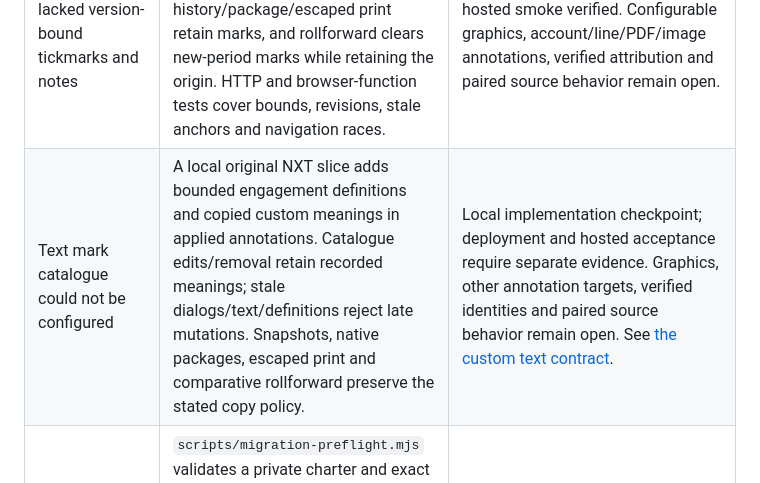
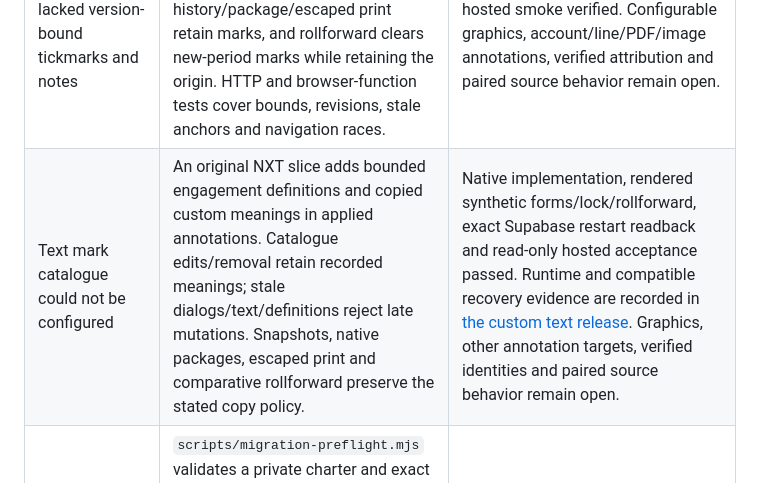
Before and after one commit to Stiggtechnologies/nxt-os, a Markdown page: docs/GAP_CLOSURE_STATUS.md, the part around the change. Rendered like a GitHub page.

```diff
--- a/docs/GAP_CLOSURE_STATUS.md
+++ b/docs/GAP_CLOSURE_STATUS.md
@@ -9,7 +9,7 @@ Checkpoint: 2026-10-26. The user explicitly authorized as-is source preservation
 | Missing server key opened protected APIs | Protected APIs now return HTTP 503 for missing, empty or whitespace-only `ADMIN_API_KEY`; configured missing/incorrect bearer keys return 401. Both errors carry `private, no-store` and `nosniff`. The regression exercises reads, writes, AI, jobs and downloads across modules and verifies rejected calls do not initialize protected records. | Native fail-closed configuration control implemented; shared-key identity and company isolation remain missing. Public liveness and intentionally public referral endpoints retain their existing scope. |
 | Rollforward lost a durable structured origin | New drafts embed the exact nonrecursive source snapshot and versioned copy policy with source/target dates, revision and hashes. Native HTTP/storage tests cover legacy serialization, source reopening/editing, immutable origin preservation and duplicate retries after target-date edits. | Native archive/provenance and replay controls implemented. Caseware posting bases, retained-earnings close, document choices and paired runtime equivalence remain open. |
 | Text workpapers lacked version-bound tickmarks and notes | Original fixed native marks now carry exact UTF-8 body hashes and supporting notes. Changed text blocks completion; calculation history/package/escaped print retain marks, and rollforward clears new-period marks while retaining the origin. HTTP and browser-function tests cover bounds, revisions, stale anchors and navigation races. | Native implementation, isolated synthetic rendered acceptance and hosted smoke verified. Configurable graphics, account/line/PDF/image annotations, verified attribution and paired source behavior remain open. |
-| Text mark catalogue could not be configured | A local original NXT slice adds bounded engagement definitions and copied custom meanings in applied annotations. Catalogue edits/removal retain recorded meanings; stale dialogs/text/definitions reject late mutations. Snapshots, native packages, escaped print and comparative rollforward preserve the stated copy policy. | Local implementation checkpoint; deployment and hosted acceptance require separate evidence. Graphics, other annotation targets, verified identities and paired source behavior remain open. See [the custom text contract](NXT_ENGAGEMENTS.md#custom-text-catalogue-local-implementation-checkpoint). |
+| Text mark catalogue could not be configured | An original NXT slice adds bounded engagement definitions and copied custom meanings in applied annotations. Catalogue edits/removal retain recorded meanings; stale dialogs/text/definitions reject late mutations. Snapshots, native packages, escaped print and comparative rollforward preserve the stated copy policy. | Native implementation, rendered synthetic forms/lock/rollforward, exact Supabase restart readback and read-only hosted acceptance passed. Runtime and compatible recovery evidence are recorded in [the custom text release](NXT_ENGAGEMENTS.md#custom-text-catalogue-release-acceptance). Graphics, other annotation targets, verified identities and paired source behavior remain open. |
 | No pinned migration intake | `scripts/migration-preflight.mjs` validates a private charter and exact bounded local artifacts before inventory readiness. It rejects unknown approval claims, unsafe paths, changed/missing files, scope gaps and missing pilot inputs, and never grants live GO. | Intake inventory control implemented; it does not parse source exports, validate authority or import records. [Contract](MIGRATION_PREFLIGHT.md). |
 | Engagement import checked account bytes but did not bind every reviewed preview field | New previews bind target inputs, identity/revision, submitted source and canonical account hashes, staged accounts, proposed checks, summary/warnings, provenance and expiry. Commit rejects altered binding/target inputs; retries require the corresponding receipt. Browser guards discard wrong-context or late previews/commit responses. | Native consistency and context regressions pass. Isolated Supabase restart/retry, rendered synthetic browser and hosted production acceptance pass for this native control. This does not authenticate the external source, validate balances, add company IAM or implement a Caseware importer. Legacy uncommitted previews must be regenerated. |
 | Source migration contract unobserved | Authorized read-only QuickBooks pilot assessment has begun; actual financial report acquisition and private byte identities are retained outside Git. No company names, source amounts or raw exports are published. | Actual source discovery has started. A report ZIP is not a complete company backup or a validated full-ledger importer. |
```
Also changed, not shown: docs/CASEWARE_PARITY_AUDIT.md (+4 -2 lines), docs/NXT_ENGAGEMENTS.md (+6 -0 lines).
